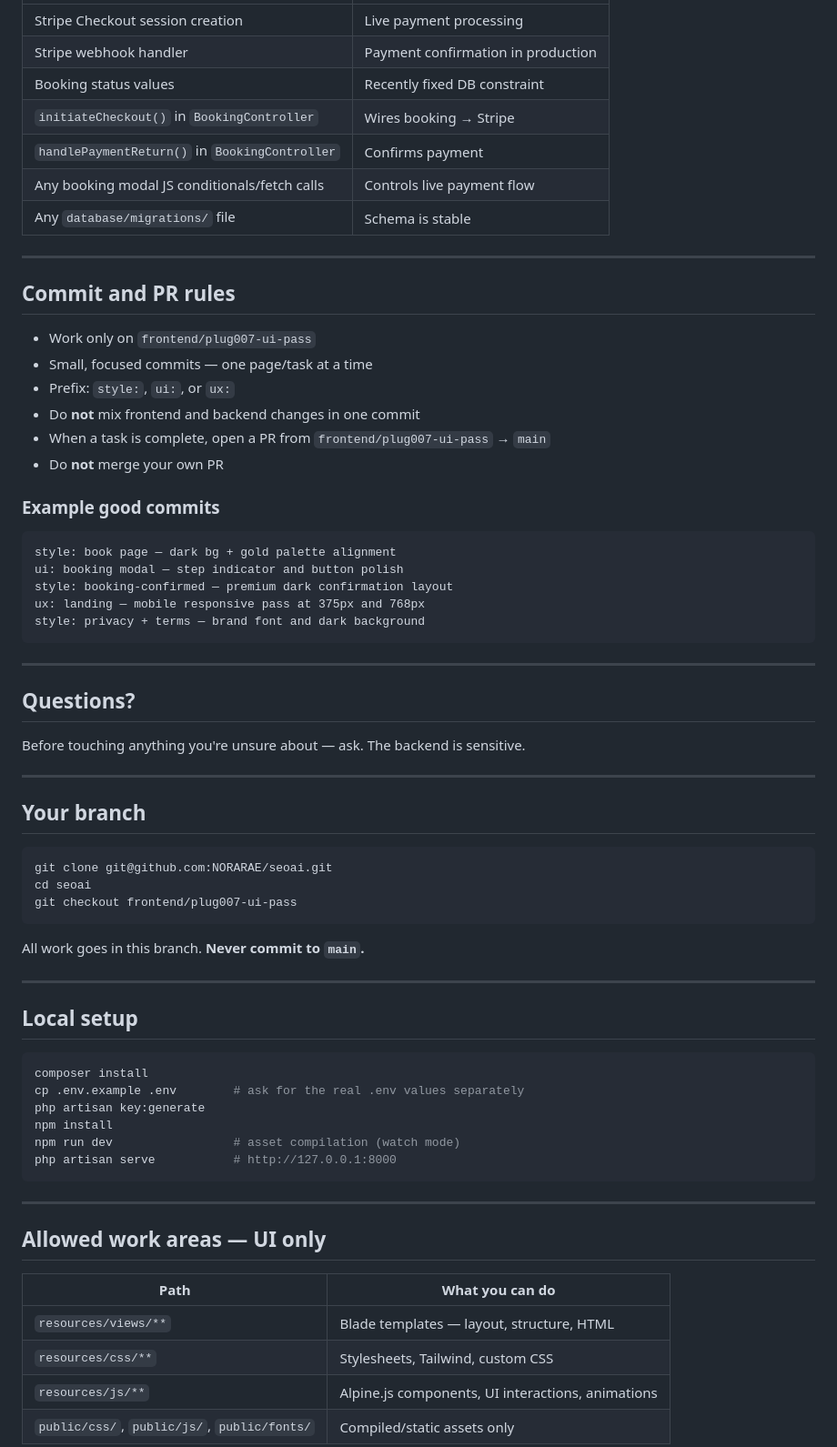
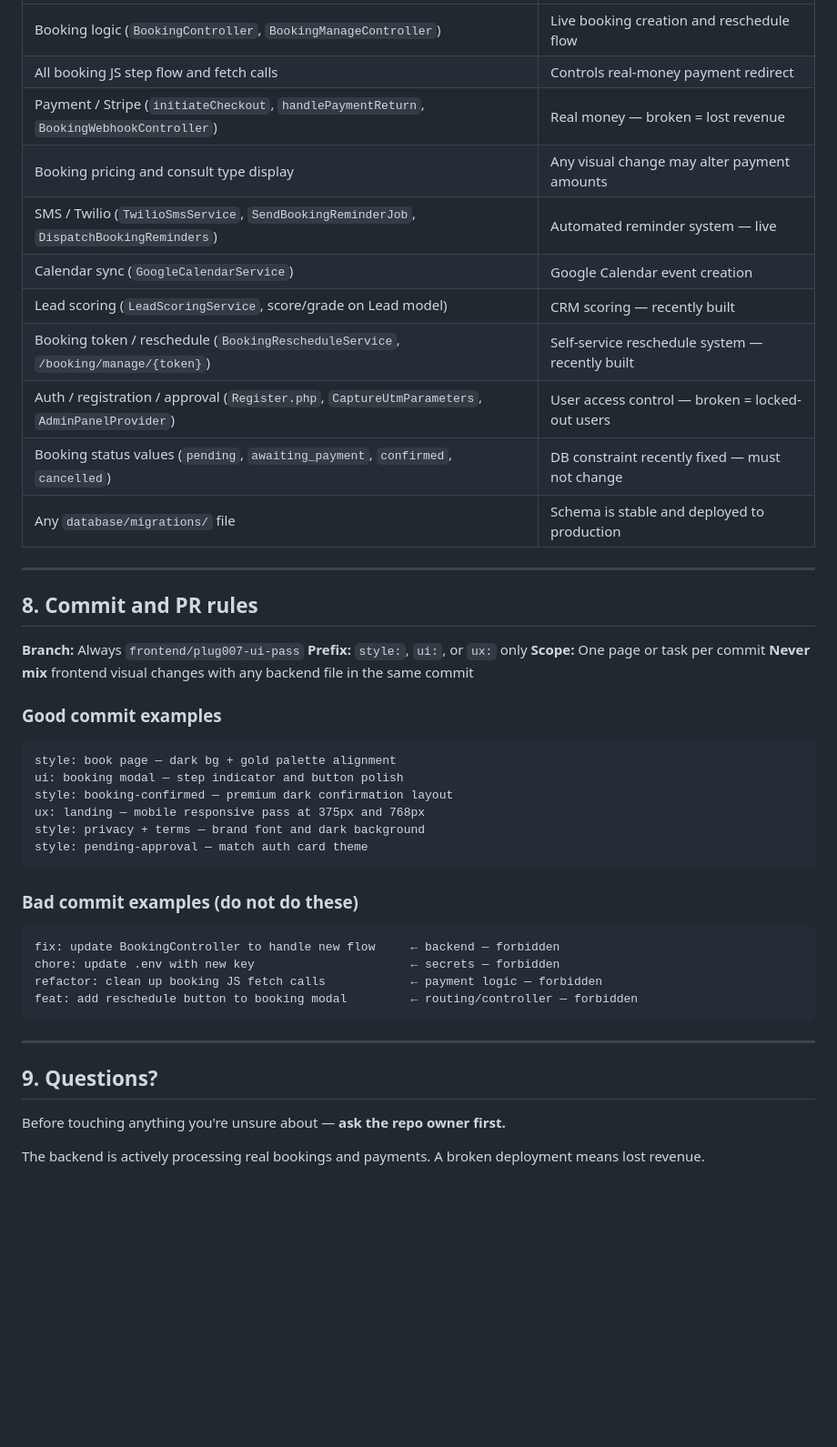
Before and after one commit to NORARAE/seoai, a Markdown page: FRONTEND_DEV_HANDOFF.md, the part around one of its changes. Shown at 91% size. GitHub-like rendering; blank space fills up the shorter version.

````diff
--- a/FRONTEND_DEV_HANDOFF.md
+++ b/FRONTEND_DEV_HANDOFF.md
@@ -197,72 +229,50 @@ app/Providers/**
 |---|---|
-| Stripe Checkout session creation | Live payment processing |
-| Stripe webhook handler | Payment confirmation in production |
-| Booking status values | Recently fixed DB constraint |
-| `initiateCheckout()` in `BookingController` | Wires booking → Stripe |
-| `handlePaymentReturn()` in `BookingController` | Confirms payment |
-| Any booking modal JS conditionals/fetch calls | Controls live payment flow |
-| Any `database/migrations/` file | Schema is stable |
+| Booking logic (`BookingController`, `BookingManageController`) | Live booking creation and reschedule flow |
+| All booking JS step flow and fetch calls | Controls real-money payment redirect |
+| Payment / Stripe (`initiateCheckout`, `handlePaymentReturn`, `BookingWebhookController`) | Real money — broken = lost revenue |
+| Booking pricing and consult type display | Any visual change may alter payment amounts |
+| SMS / Twilio (`TwilioSmsService`, `SendBookingReminderJob`, `DispatchBookingReminders`) | Automated reminder system — live |
+| Calendar sync (`GoogleCalendarService`) | Google Calendar event creation |
+| Lead scoring (`LeadScoringService`, score/grade on Lead model) | CRM scoring — recently built |
+| Booking token / reschedule (`BookingRescheduleService`, `/booking/manage/{token}`) | Self-service reschedule system — recently built |
+| Auth / registration / approval (`Register.php`, `CaptureUtmParameters`, `AdminPanelProvider`) | User access control — broken = locked-out users |
+| Booking status values (`pending`, `awaiting_payment`, `confirmed`, `cancelled`) | DB constraint recently fixed — must not change |
+| Any `database/migrations/` file | Schema is stable and deployed to production |
 
 ---
 
-## Commit and PR rules
+## 8. Commit and PR rules
 
-- Work only on `frontend/plug007-ui-pass`
-- Small, focused commits — one page/task at a time
-- Prefix: `style:`, `ui:`, or `ux:`
-- Do **not** mix frontend and backend changes in one commit
-- When a task is complete, open a PR from `frontend/plug007-ui-pass` → `main`
-- Do **not** merge your own PR
+**Branch:** Always `frontend/plug007-ui-pass`
+**Prefix:** `style:`, `ui:`, or `ux:` only
+**Scope:** One page or task per commit
+**Never mix** frontend visual changes with any backend file in the same commit
 
-### Example good commits
+### Good commit examples
+
 ```
 style: book page — dark bg + gold palette alignment
 ui: booking modal — step indicator and button polish
 style: booking-confirmed — premium dark confirmation layout
 ux: landing — mobile responsive pass at 375px and 768px
 style: privacy + terms — brand font and dark background
+style: pending-approval — match auth card theme
+```
+
+### Bad commit examples (do not do these)
+
+```
+fix: update BookingController to handle new flow     ← backend — forbidden
+chore: update .env with new key                      ← secrets — forbidden
+refactor: clean up booking JS fetch calls            ← payment logic — forbidden
+feat: add reschedule button to booking modal         ← routing/controller — forbidden
 ```
 
 ---
 
-## Questions?
+## 9. Questions?
 
-Before touching anything you're unsure about — ask. The backend is sensitive.
+Before touching anything you're unsure about — **ask the repo owner first.**
 
+The backend is actively processing real bookings and payments. A broken deployment means lost revenue.
 
----
-
-## Your branch
-
-```
-git clone git@github.com:NORARAE/seoai.git
-cd seoai
-git checkout frontend/plug007-ui-pass
-```
-
-All work goes in this branch. **Never commit to `main`.**
-
----
-
-## Local setup
-
-```bash
-composer install
-cp .env.example .env        # ask for the real .env values separately
-php artisan key:generate
-npm install
-npm run dev                 # asset compilation (watch mode)
-php artisan serve           # http://127.0.0.1:8000
-```
-
----
-
-## Allowed work areas — UI only
-
-| Path | What you can do |
-|---|---|
-| `resources/views/**` | Blade templates — layout, structure, HTML |
-| `resources/css/**` | Stylesheets, Tailwind, custom CSS |
-| `resources/js/**` | Alpine.js components, UI interactions, animations |
-| `public/css/`, `public/js/`, `public/fonts/` | Compiled/static assets only |
-
````
Also changed, not shown: other parts of FRONTEND_DEV_HANDOFF.md (+118 -180 lines).
